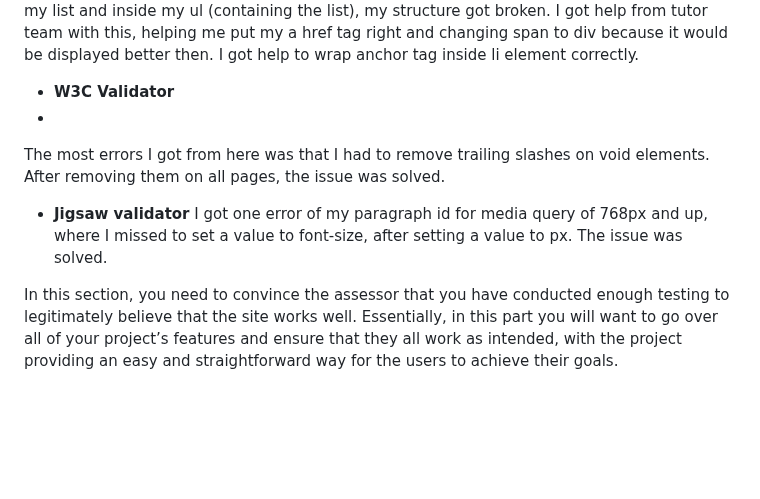
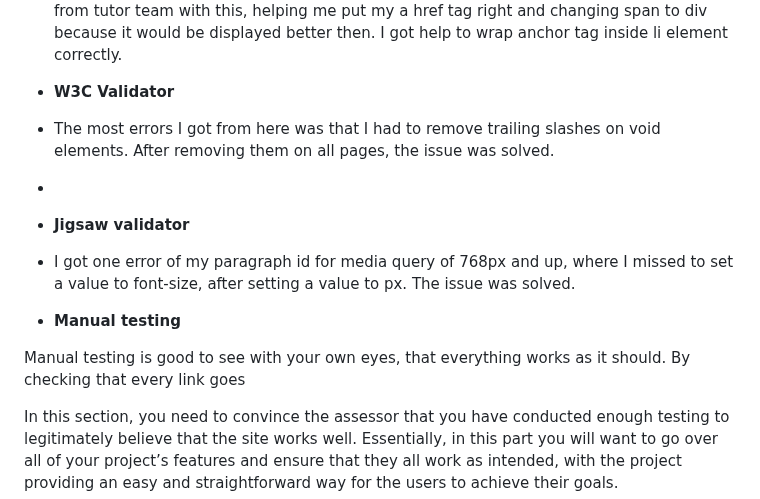
Before and after one commit to Alisha98A/Love-Children-Foundation, a Markdown page: README.md, the part around one of its changes. GitHub-like rendering; blank space fills up the shorter version.

```diff
--- a/README.md
+++ b/README.md
@@ -145,13 +165,15 @@ Another problem I encountered was my list structure for the "Support Us" section
 link outside my list and inside my ul (containing the list), my structure got broken. I got help from tutor team with this, helping me put my a href tag right and changing span to div because it would be displayed better then. I got help to wrap anchor tag inside li element correctly.
 
 - **W3C Validator**
+- The most errors I got from here was that I had to remove trailing slashes on void elements. After removing them on all pages, the issue was solved.
 -
-The most errors I got from here was that I had to remove trailing slashes on void elements. After removing them on all pages, the issue was solved.
-
 
 - **Jigsaw validator**
-I got one error of my paragraph id for media query of 768px and up, where I missed to set a value to font-size, after setting a value to px. The issue was solved.
+- I got one error of my paragraph id for media query of 768px and up, where I missed to set a value to font-size, after setting a value to px. The issue was solved.
 
+- **Manual testing**
+
+Manual testing is good to see with your own eyes, that everything works as it should. By checking that every link goes
 
 In this section, you need to convince the assessor that you have conducted enough testing to legitimately believe that the site works well. Essentially, in this part you will want to go over all of your project’s features and ensure that they all work as intended, with the project providing an easy and straightforward way for the users to achieve their goals.
 
```
Also changed, not shown: other parts of README.md (+30 -10 lines).
